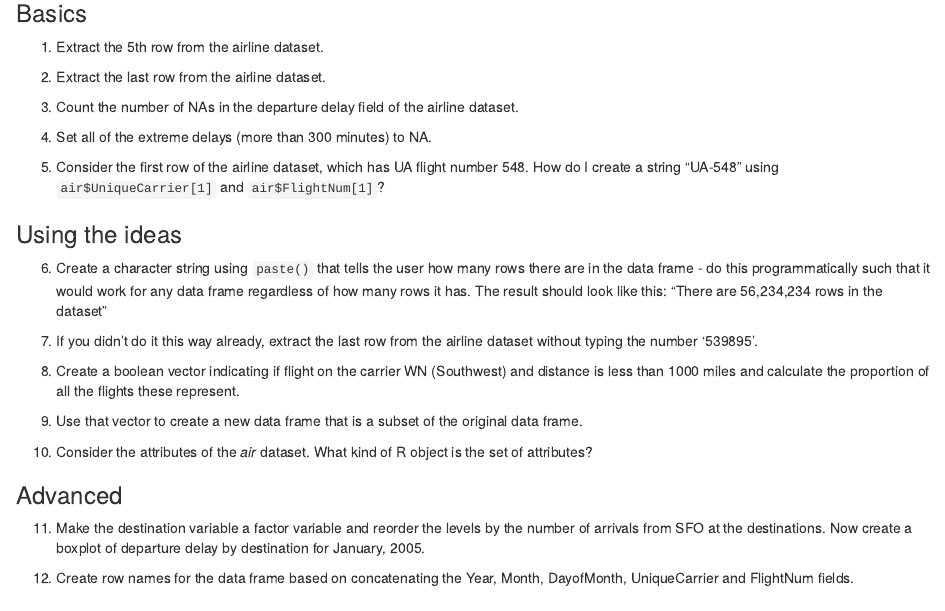
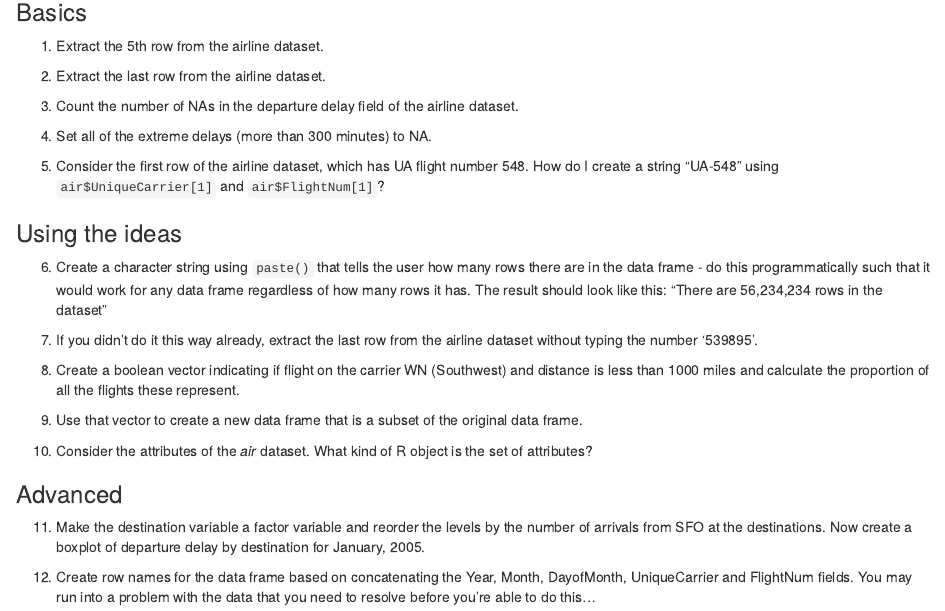
Before and after one commit to berkeley-scf/r-bootcamp-2018, an R Markdown document (modules/module3_data.Rmd): the page in a window 1100 px wide, from 15560 px down. Rendered offline with R 4.5, knitr and Pandoc, with nearby package versions; code that draws random numbers runs with fixed seeds of ours; some code elsewhere in the file could not run offline.

Commit message:
minor update to module 3 question 12 to hint at non-uniq row names issue

```diff
--- a/modules/module3_data.Rmd
+++ b/modules/module3_data.Rmd
@@ -415,4 +415,4 @@ The *read.table()* family of functions just skims the surface of things...
 
 11) Make the destination variable a factor variable and reorder the levels by the number of arrivals from SFO at the destinations. Now create a boxplot of departure delay by destination for January, 2005.
 
-12) Create row names for the data frame based on concatenating the Year, Month, DayofMonth, UniqueCarrier and FlightNum fields.
+12) Create row names for the data frame based on concatenating the Year, Month, DayofMonth, UniqueCarrier and FlightNum fields. You may run into a problem with the data that you need to resolve before you're able to do this...
```
